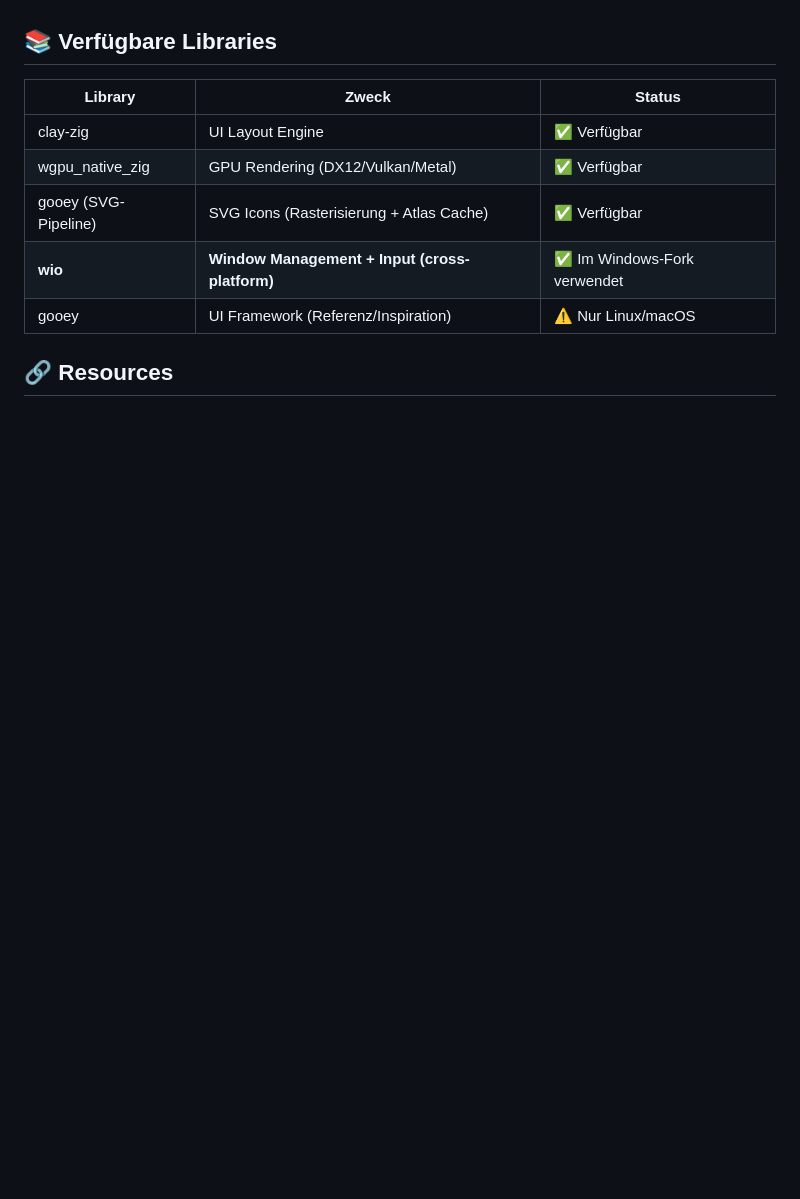
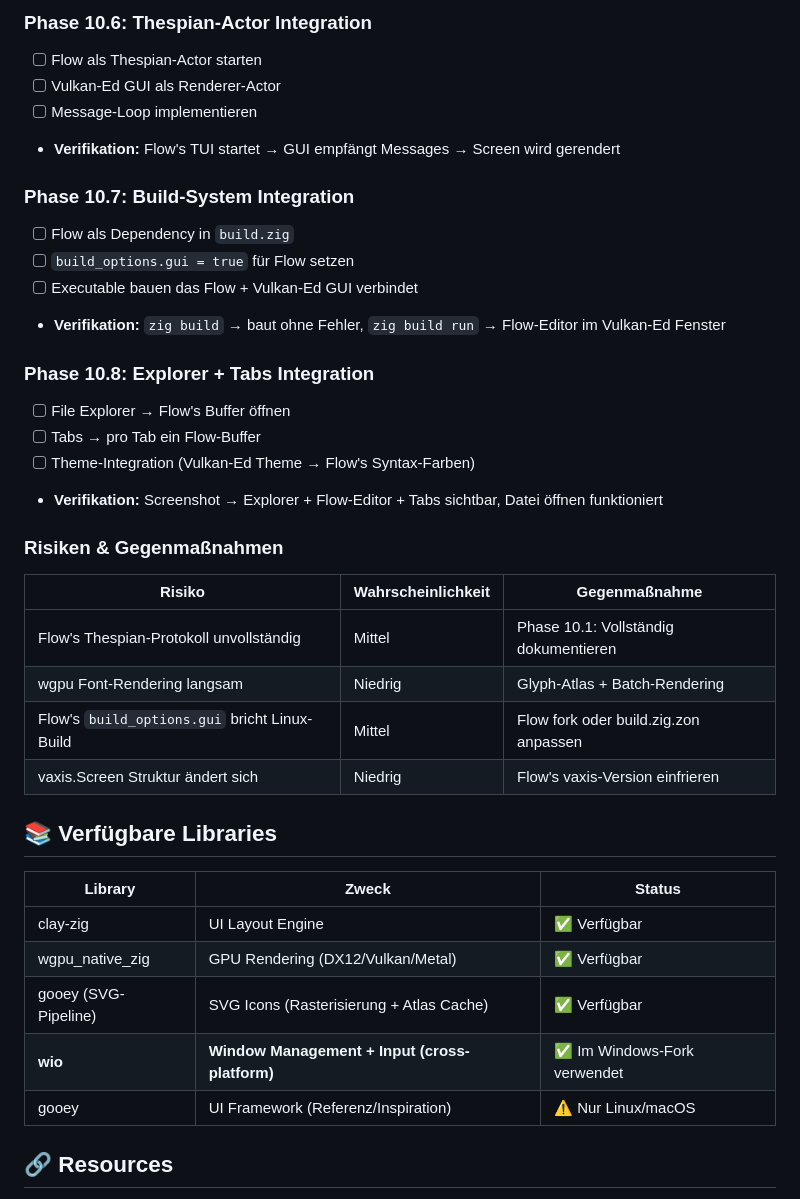
Before and after one commit to gstrainovic/zid, a Markdown page: todo.md, the part around one of its changes. Drawn GitHub-style; blank space fills up the shorter version.

```diff
--- a/todo.md
+++ b/todo.md
@@ -297,3 +366,30 @@ Linux:   FreeType+HarfBuzz + JetBrainsMono.ttf → Glyph-Atlas (RGBA Textur) →
+### Phase 10.6: Thespian-Actor Integration
+- [ ] Flow als Thespian-Actor starten
+- [ ] Vulkan-Ed GUI als Renderer-Actor
+- [ ] Message-Loop implementieren
+- **Verifikation:** Flow's TUI startet → GUI empfängt Messages → Screen wird gerendert
+
+### Phase 10.7: Build-System Integration
+- [ ] Flow als Dependency in `build.zig`
+- [ ] `build_options.gui = true` für Flow setzen
+- [ ] Executable bauen das Flow + Vulkan-Ed GUI verbindet
+- **Verifikation:** `zig build` → baut ohne Fehler, `zig build run` → Flow-Editor im Vulkan-Ed Fenster
+
+### Phase 10.8: Explorer + Tabs Integration
+- [ ] File Explorer → Flow's Buffer öffnen
+- [ ] Tabs → pro Tab ein Flow-Buffer
+- [ ] Theme-Integration (Vulkan-Ed Theme → Flow's Syntax-Farben)
+- **Verifikation:** Screenshot → Explorer + Flow-Editor + Tabs sichtbar, Datei öffnen funktioniert
+
+### Risiken & Gegenmaßnahmen
+
+| Risiko | Wahrscheinlichkeit | Gegenmaßnahme |
+|---|---|---|
+| Flow's Thespian-Protokoll unvollständig | Mittel | Phase 10.1: Vollständig dokumentieren |
+| wgpu Font-Rendering langsam | Niedrig | Glyph-Atlas + Batch-Rendering |
+| Flow's `build_options.gui` bricht Linux-Build | Mittel | Flow fork oder build.zig.zon anpassen |
+| vaxis.Screen Struktur ändert sich | Niedrig | Flow's vaxis-Version einfrieren |
+
 ## 📚 Verfügbare Libraries
 
 | Library | Zweck | Status |
```
Also changed, not shown: other parts of todo.md (+69 -0 lines), docs/flow_gui_protocol.md (added, +500 -0 lines).
